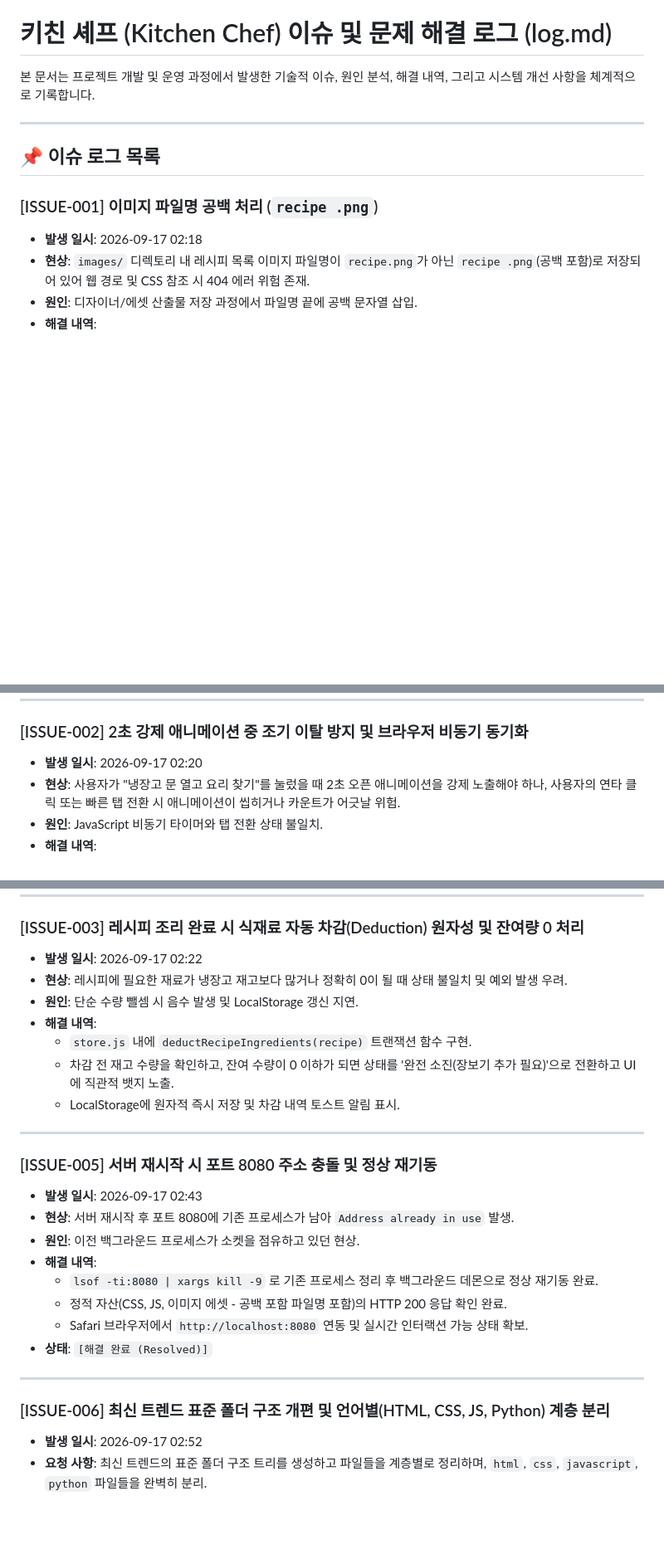
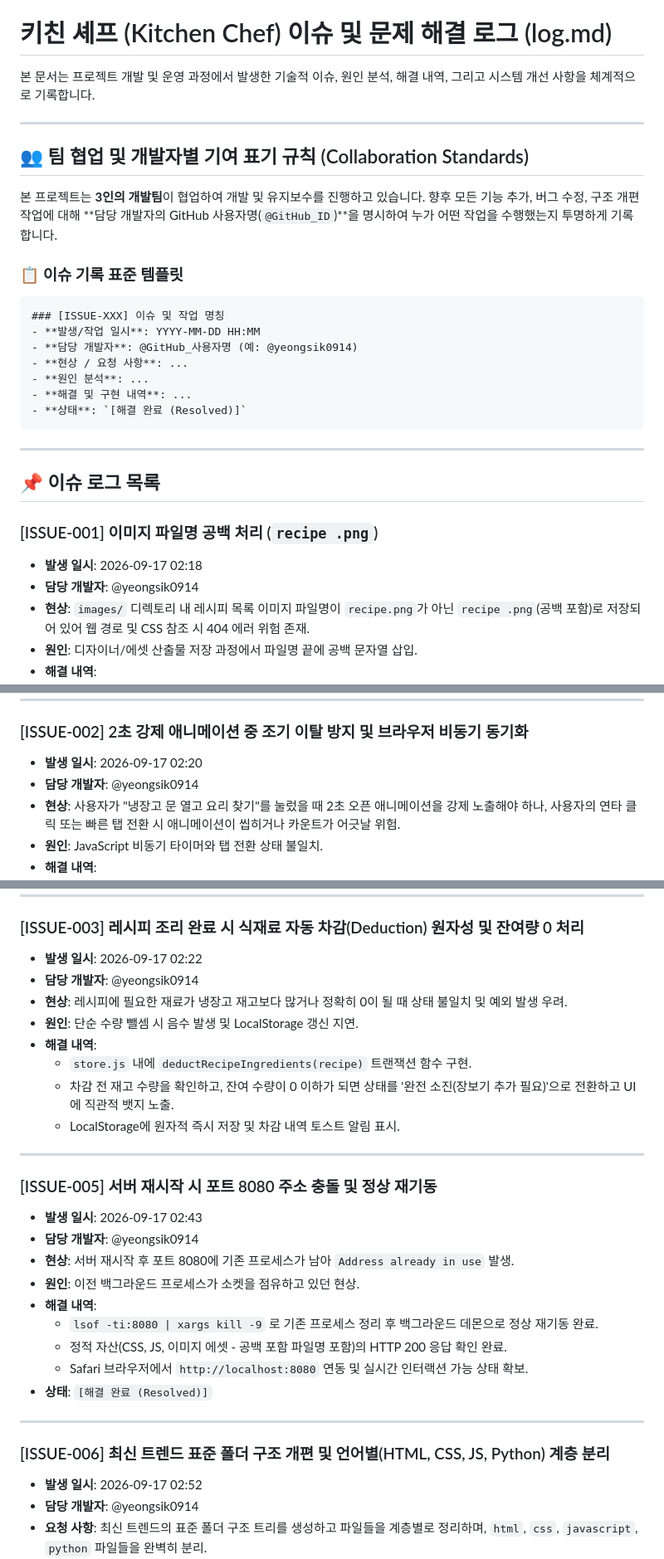
Before and after one commit to yeongsik0914/my_secret_recipe, a Markdown page: log.md, 3 parts joined by grey strips. Shown at 83% size. GitHub-like rendering; blank space fills up the shorter version.

````diff
--- a/log.md
+++ b/log.md
@@ -4,10 +4,28 @@
 
 ---
 
+## 👥 팀 협업 및 개발자별 기여 표기 규칙 (Collaboration Standards)
+
+본 프로젝트는 **3인의 개발팀**이 협업하여 개발 및 유지보수를 진행하고 있습니다.
+향후 모든 기능 추가, 버그 수정, 구조 개편 작업에 대해 **담당 개발자의 GitHub 사용자명(`@GitHub_ID`)**을 명시하여 누가 어떤 작업을 수행했는지 투명하게 기록합니다.
+
+### 📋 이슈 기록 표준 템플릿
+```markdown
+### [ISSUE-XXX] 이슈 및 작업 명칭
+- **발생/작업 일시**: YYYY-MM-DD HH:MM
+- **담당 개발자**: @GitHub_사용자명 (예: @yeongsik0914)
+- **현상 / 요청 사항**: ...
+- **원인 분석**: ...
+- **해결 및 구현 내역**: ...
+- **상태**: `[해결 완료 (Resolved)]`
+```
+---
+
 ## 📌 이슈 로그 목록
 
 ### [ISSUE-001] 이미지 파일명 공백 처리 (`recipe .png`)
 - **발생 일시**: 2026-09-17 02:18
+- **담당 개발자**: @yeongsik0914
 - **현상**: `images/` 디렉토리 내 레시피 목록 이미지 파일명이 `recipe.png`가 아닌 `recipe .png`(공백 포함)로 저장되어 있어 웹 경로 및 CSS 참조 시 404 에러 위험 존재.
 - **원인**: 디자이너/에셋 산출물 저장 과정에서 파일명 끝에 공백 문자열 삽입.
 - **해결 내역**:
@@ -19,6 +37,7 @@
 
 ### [ISSUE-002] 2초 강제 애니메이션 중 조기 이탈 방지 및 브라우저 비동기 동기화
 - **발생 일시**: 2026-09-17 02:20
+- **담당 개발자**: @yeongsik0914
 - **현상**: 사용자가 "냉장고 문 열고 요리 찾기"를 눌렀을 때 2초 오픈 애니메이션을 강제 노출해야 하나, 사용자의 연타 클릭 또는 빠른 탭 전환 시 애니메이션이 씹히거나 카운트가 어긋날 위험.
 - **원인**: JavaScript 비동기 타이머와 탭 전환 상태 불일치.
 - **해결 내역**:
@@ -32,6 +51,7 @@
 
 ### [ISSUE-003] 레시피 조리 완료 시 식재료 자동 차감(Deduction) 원자성 및 잔여량 0 처리
 - **발생 일시**: 2026-09-17 02:22
+- **담당 개발자**: @yeongsik0914
 - **현상**: 레시피에 필요한 재료가 냉장고 재고보다 많거나 정확히 0이 될 때 상태 불일치 및 예외 발생 우려.
 - **원인**: 단순 수량 뺄셈 시 음수 발생 및 LocalStorage 갱신 지연.
 - **해결 내역**:
@@ -42,6 +62,7 @@
 
 ### [ISSUE-005] 서버 재시작 시 포트 8080 주소 충돌 및 정상 재기동
 - **발생 일시**: 2026-09-17 02:43
+- **담당 개발자**: @yeongsik0914
 - **현상**: 서버 재시작 후 포트 8080에 기존 프로세스가 남아 `Address already in use` 발생.
 - **원인**: 이전 백그라운드 프로세스가 소켓을 점유하고 있던 현상.
 - **해결 내역**:
@@ -54,6 +75,7 @@
 
 ### [ISSUE-006] 최신 트렌드 표준 폴더 구조 개편 및 언어별(HTML, CSS, JS, Python) 계층 분리
 - **발생 일시**: 2026-09-17 02:52
+- **담당 개발자**: @yeongsik0914
 - **요청 사항**: 최신 트렌드의 표준 폴더 구조 트리를 생성하고 파일들을 계층별로 정리하며, `html`, `css`, `javascript`, `python` 파일들을 완벽히 분리.
 - **해결 내역**:
   - `backend/` 디렉토리 신설:
````
Also changed, not shown: other parts of log.md (+6 -0 lines), README.md (+32 -10 lines), agents.md (+13 -0 lines).
